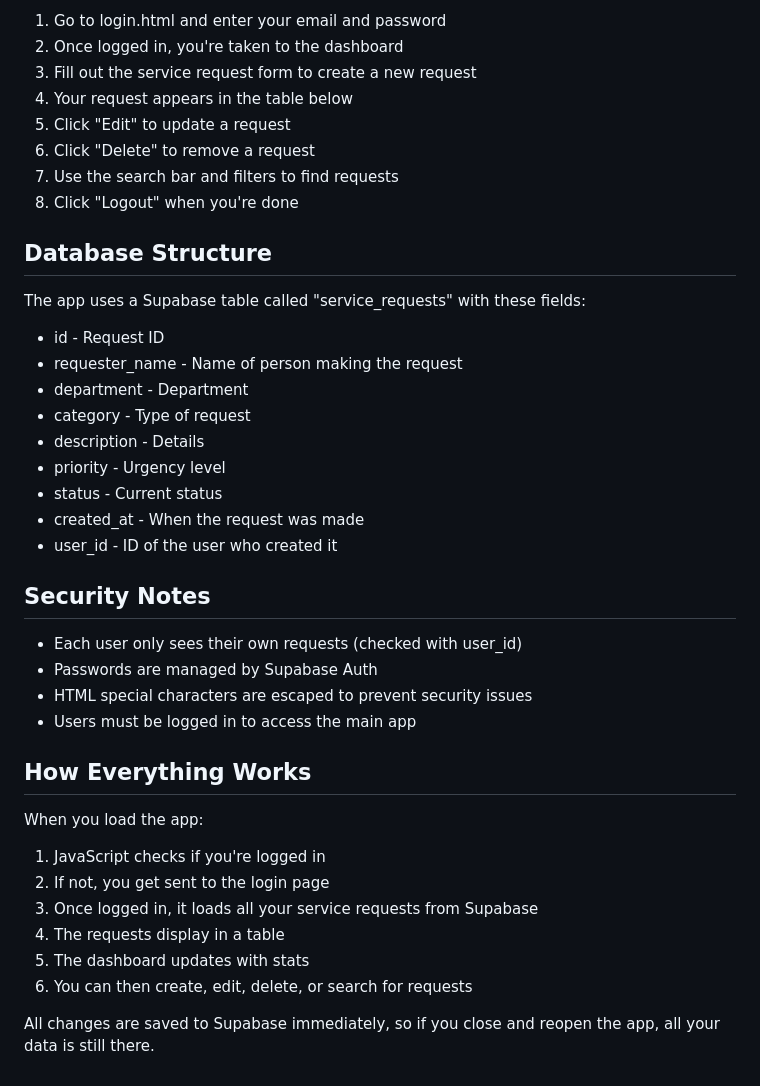
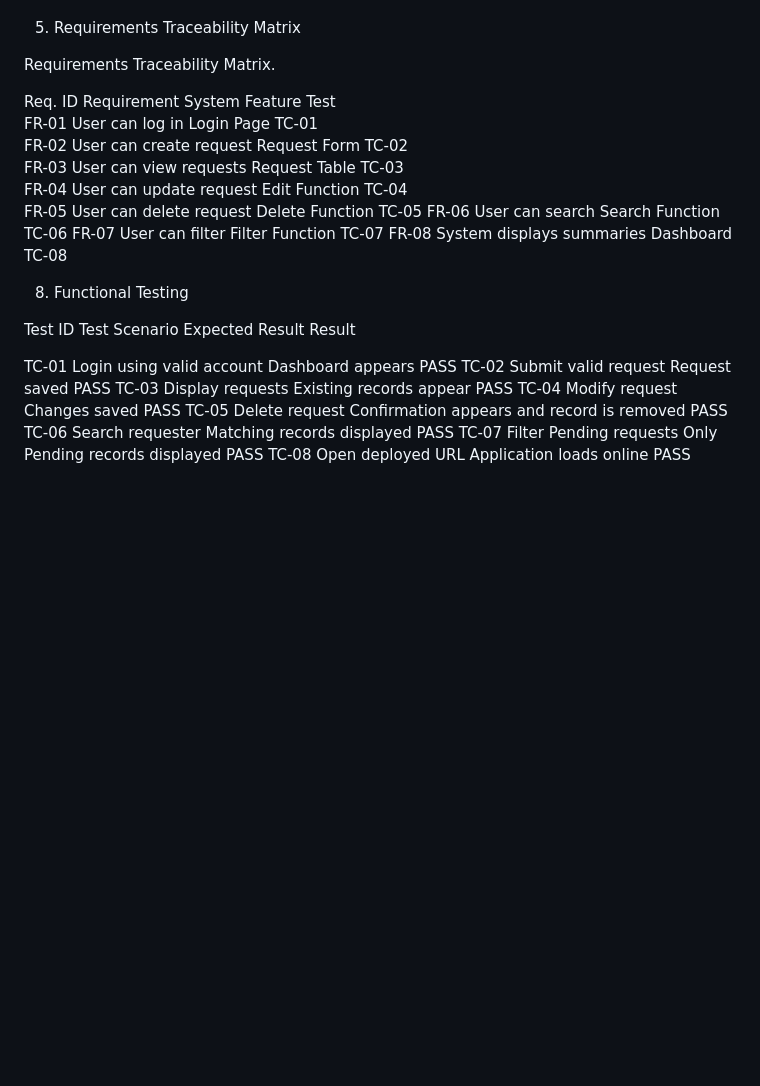
Before and after one commit to apriljeanmorgadez-bit/SAD-ServiceRequest-Morgadez, a Markdown page: README.md, the part around one of its changes. Drawn GitHub-style; blank space fills up the shorter version.

```diff
--- a/README.md
+++ b/README.md
@@ -60,41 +36,39 @@ When you create or edit a request, you fill in:
 
-1. Go to login.html and enter your email and password
-2. Once logged in, you're taken to the dashboard
-3. Fill out the service request form to create a new request
-4. Your request appears in the table below
-5. Click "Edit" to update a request
-6. Click "Delete" to remove a request
-7. Use the search bar and filters to find requests
-8. Click "Logout" when you're done
 
-## Database Structure
 
-The app uses a Supabase table called "service_requests" with these fields:
-- id - Request ID
-- requester_name - Name of person making the request
-- department - Department
-- category - Type of request
-- description - Details
-- priority - Urgency level
-- status - Current status
-- created_at - When the request was made
-- user_id - ID of the user who created it
 
-## Security Notes
 
-- Each user only sees their own requests (checked with user_id)
-- Passwords are managed by Supabase Auth
-- HTML special characters are escaped to prevent security issues
-- Users must be logged in to access the main app
 
-## How Everything Works
 
-When you load the app:
-1. JavaScript checks if you're logged in
-2. If not, you get sent to the login page
-3. Once logged in, it loads all your service requests from Supabase
-4. The requests display in a table
-5. The dashboard updates with stats
-6. You can then create, edit, delete, or search for requests
 
-All changes are saved to Supabase immediately, so if you close and reopen the app, all your data is still there.
+
+
+6. Requirements Traceability Matrix
+
+
+Requirements Traceability Matrix.
+
+Req. ID             	Requirement                  	System Feature                     	Test
+FR-01              	User can log in                  Login Page                       	TC-01
+FR-02             	User can create request          Request Form                      	TC-02
+FR-03              	User can view requests           Request Table                      TC-03
+FR-04              	User can update request          Edit Function                      TC-04
+FR-05 	            User can delete request          Delete Function                    TC-05
+FR-06 	            User can search                  Search Function                   	TC-06
+FR-07 	            User can filter                  Filter Function                   	TC-07
+FR-08 	            System displays summaries      	 Dashboard 	                        TC-08
+
+
+
+8. Functional Testing
+
+Test ID                             	Test Scenario 	                         Expected Result                                     Result
+
+TC-01                          	Login using valid account 	                    Dashboard appears                                   PASS
+TC-02                         	Submit valid request                          	Request saved                                       PASS
+TC-03                         	Display requests                              	Existing records appear                             PASS
+TC-04                         	Modify request                                 	Changes saved                                       PASS
+TC-05                         	Delete request                                	Confirmation appears and record is removed          PASS
+TC-06 	                        Search requester                               	Matching records displayed                          PASS
+TC-07                         	Filter Pending requests                       	Only Pending records displayed                      PASS
+TC-08 	                        Open deployed URL                             	Application loads online                            PASS
```
Also changed, not shown: other parts of README.md (+21 -45 lines).
